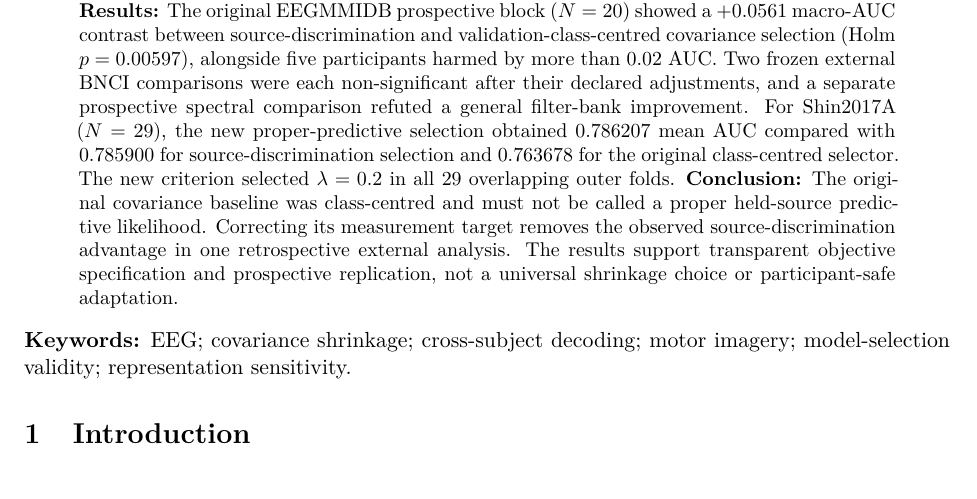
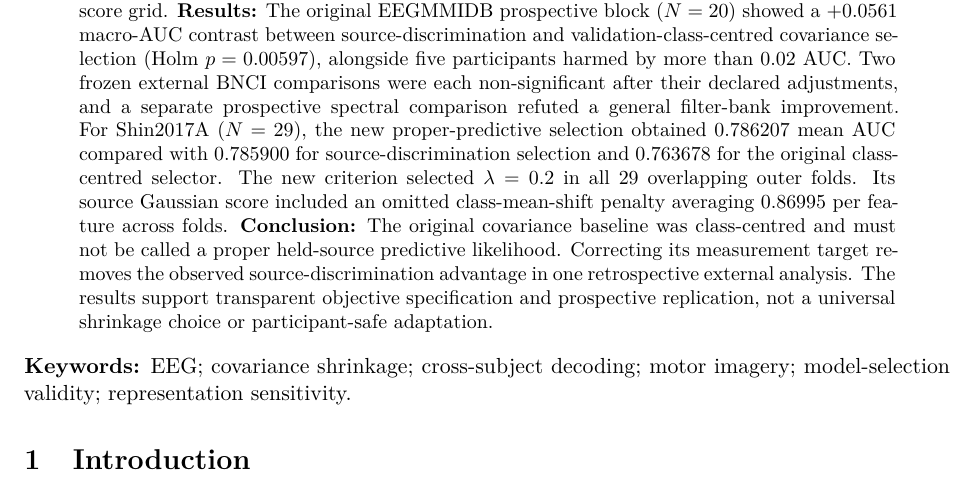
Before and after one commit to lindicaphxag-tech/kaggle, a LaTeX paper (research/defaultreg_bspc_v13/main_bspc_v18_DRAFT.tex, which reads research/defaultreg_bspc_v13/00_abstract_v18_fair_predictive.tex): part of page 1 of 17, cut so that both start at the same text. Compiled offline with pdfLaTeX.

Commit message:
final V18: sync real-EEG penalty and sign audit, clean TeX reference and final manuscript

```diff
--- a/research/defaultreg_bspc_v13/00_abstract_v18_fair_predictive.tex
+++ b/research/defaultreg_bspc_v13/00_abstract_v18_fair_predictive.tex
@@ -30,7 +30,9 @@ selection obtained 0.786207 mean AUC compared with
 0.785900 for source-discrimination selection and
 0.763678 for the original class-centred selector.
 The new criterion selected $\lambda=0.2$ in
-all 29 overlapping outer folds.
+all 29 overlapping outer folds. Its source
+Gaussian score included an omitted class-mean-shift
+penalty averaging 0.86995 per feature across folds.
 \textbf{Conclusion:}
 The original covariance baseline was class-centred
 and must not be called a proper held-source predictive
```
